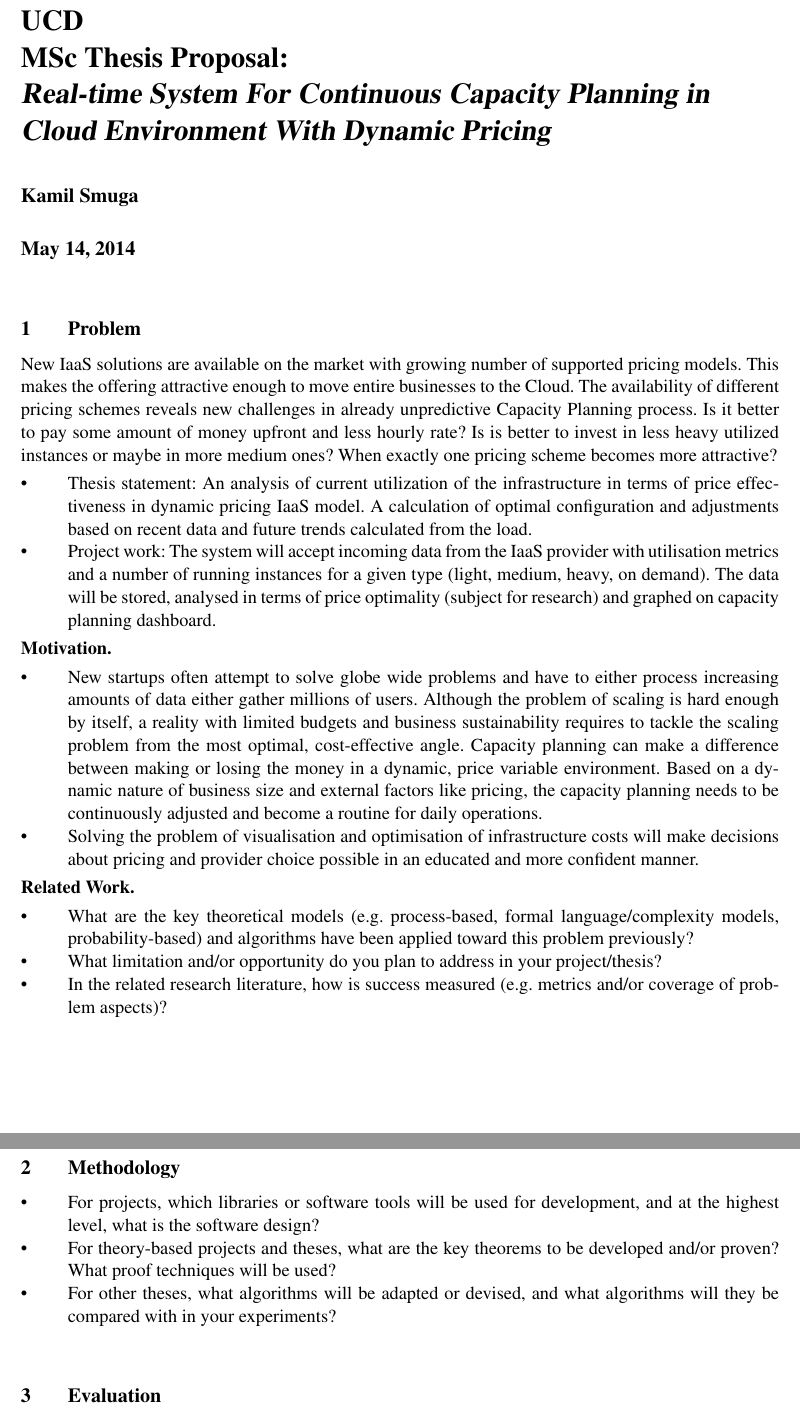
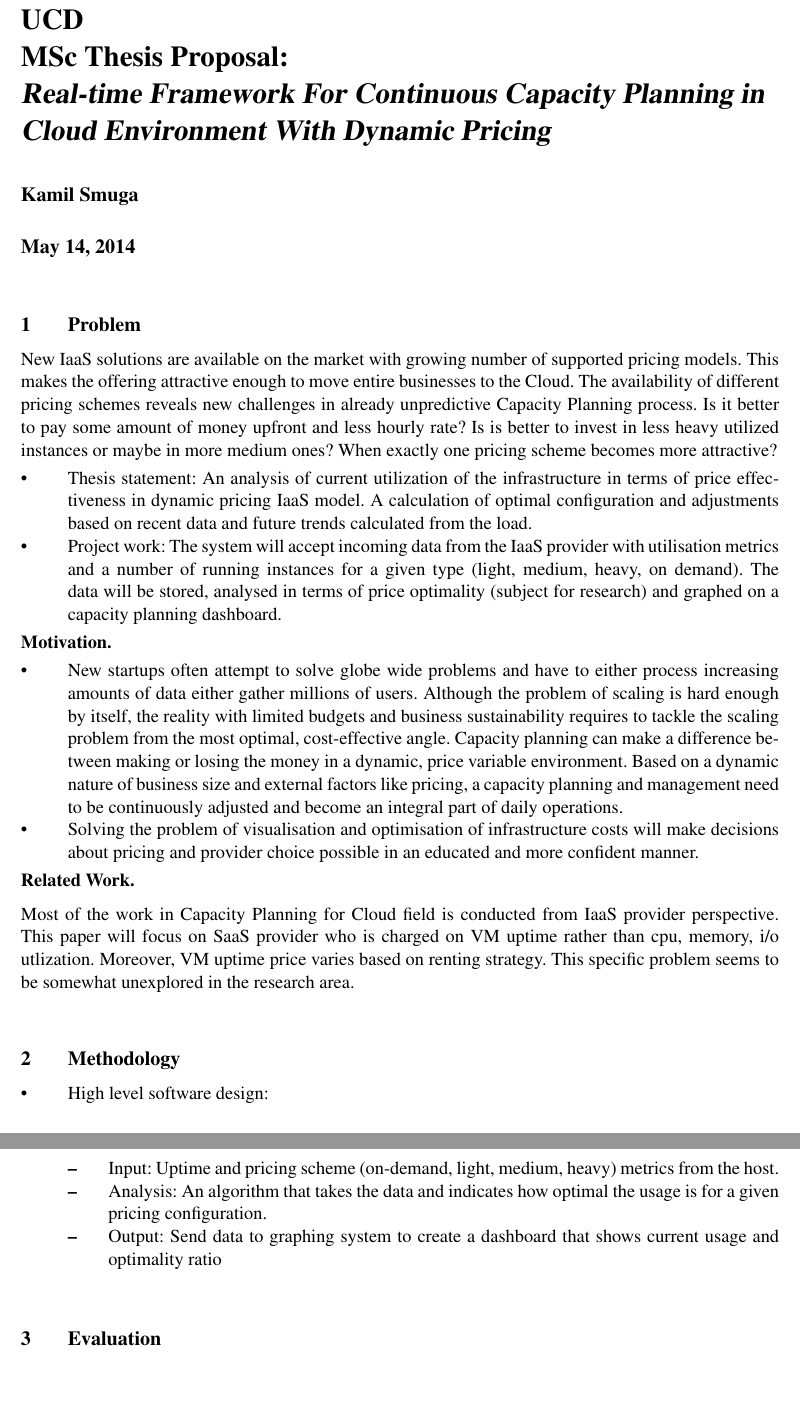
Before and after one commit to kamilsmuga/msc-thesis, a LaTeX document (paper/proposal.tex): two parts of pages 1 and 2 of 2, joined at a grey line, cut so that both start at the same text, the shorter picture padded with empty space. Compiled offline with pdfLaTeX.

Commit message:
methodology added

```diff
--- a/paper/proposal.tex
+++ b/paper/proposal.tex
@@ -6,10 +6,17 @@
 
 
 
-\title{UCD
-\\MSc Thesis Proposal:\\\emph{Real-time System For Continuous Capacity Planning in Cloud Environment With Dynamic Pricing}}
+
+
+
+
+\title{UCD\\MSc Thesis Proposal:\\\emph{Real-time Framework For Continuous Capacity Planning in Cloud Environment With Dynamic Pricing}}
 \author{Kamil Smuga}
 \date{\today}
+
+
+
+
 
 
 
@@ -20,37 +27,58 @@
 
 
 
+
+
+
+
 \section{Problem}
+
+
 
 
 New IaaS solutions are available on the market with growing number of supported pricing models. This makes the offering attractive enough to move entire businesses to the Cloud. The availability of different pricing schemes reveals new challenges in already unpredictive Capacity Planning process. Is it better to pay some amount of money upfront and less hourly rate? Is is better to invest in less heavy utilized instances or maybe in more medium ones? When exactly one pricing scheme becomes more attractive?
 
 
+
+
 \begin{itemize}
   \item Thesis statement: An analysis of current utilization of the infrastructure in terms of price effectiveness in dynamic pricing IaaS model. A calculation of optimal configuration and adjustments based on recent data and future trends calculated from the load.
-  \item Project work: The system will accept incoming data from the IaaS provider with utilisation metrics and a number of running instances for a given type (light, medium, heavy, on demand). The data will be stored, analysed in terms of price optimality (subject for research) and graphed on capacity planning dashboard.
+  \item Project work: The system will accept incoming data from the IaaS provider with utilisation metrics and a number of running instances for a given type (light, medium, heavy, on demand). The data will be stored, analysed in terms of price optimality (subject for research) and graphed on a capacity planning dashboard.
 \end{itemize}
+
+
+
+
 
 
 
 
 {\bf Motivation.}
 \begin{itemize}
-  \item New startups often attempt to solve globe wide problems and have to either process increasing amounts of data either gather millions of users. Although the problem of scaling is hard enough by itself, a reality with limited budgets and business sustainability requires to tackle the scaling problem from the most optimal, cost-effective angle. Capacity planning can make a difference between making or losing the money in a dynamic, price variable environment. Based on a dynamic nature of business size and external factors like pricing, the capacity planning needs to be continuously adjusted and become a routine for daily operations.
+  \item New startups often attempt to solve globe wide problems and have to either process increasing amounts of data either gather millions of users. Although the problem of scaling is hard enough by itself, the reality with limited budgets and business sustainability requires to tackle the scaling problem from the most optimal, cost-effective angle. Capacity planning can make a difference between making or losing the money in a dynamic, price variable environment. Based on a dynamic nature of business size and external factors like pricing, a capacity planning and management need to be continuously adjusted and become an integral part of daily operations.
   \item Solving the problem of visualisation and optimisation of infrastructure costs will make decisions about pricing and provider choice possible in an educated and more  confident manner.
+
+
 \end{itemize}
+
+
+
+
 
 
 
 
 {\bf Related Work.}
 %Demonstrate the connection between your chosen problem and its foundations in existing work.
-\begin{itemize}
-  \item What are the key theoretical models (e.g. process-based, formal language/complexity models, probability-based) and algorithms have been applied toward this problem previously?
-  \item What limitation and/or opportunity do you plan to address in your project/thesis?
-  \item
-In the related research literature, how is success measured (e.g. metrics and/or coverage of problem aspects)?
-\end{itemize}
+
+
+Most of the work in Capacity Planning for Cloud field is conducted from IaaS provider perspective. This paper will focus on SaaS provider who is charged on VM uptime rather than cpu, memory, i/o utlization. Moreover, VM uptime price varies based on renting strategy. This specific problem seems to be somewhat unexplored in the research area.
+
+
+
+
+
+
 
 
 
@@ -60,16 +88,30 @@ In the related research literature, how is success measured (e.g. metrics and/or
 
 
 
+
+
+
+
 \begin{itemize}
-\item For projects, which libraries or software tools will be used for development, and at the highest level, what is the software design?
-\item For theory-based projects and theses, what are the key theorems to be developed and/or proven? What proof techniques will be used?
-\item For other theses, what algorithms will be adapted or devised, and what algorithms will they be compared with in your experiments?
+\item High level software design:
+  \begin{itemize}
+   \item Input: Uptime and pricing scheme (on-demand, light, medium, heavy) metrics from the host.
+   \item Analysis: An algorithm that takes the data and indicates how optimal the usage is for a given pricing configuration.
+   \item Output: Send data to graphing system to create a dashboard that shows current usage and optimality ratio
+  \end{itemize}
 \end{itemize}
 
 
 
 
+
+
+
+
 \section{Evaluation}
+
+
+
 
 
 
```
Also changed, not shown: paper/proposal.tex (20 more changed lines).
